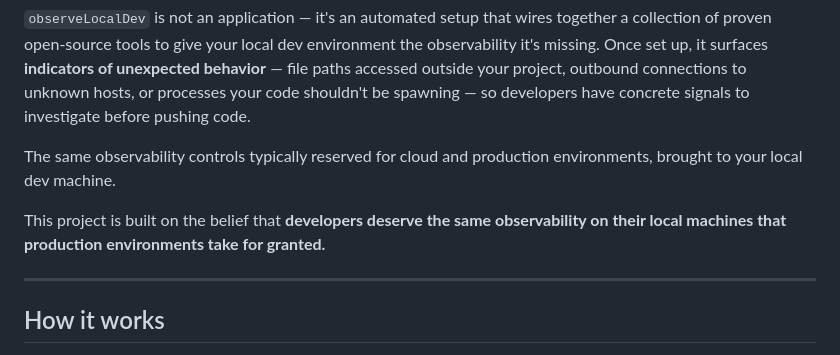
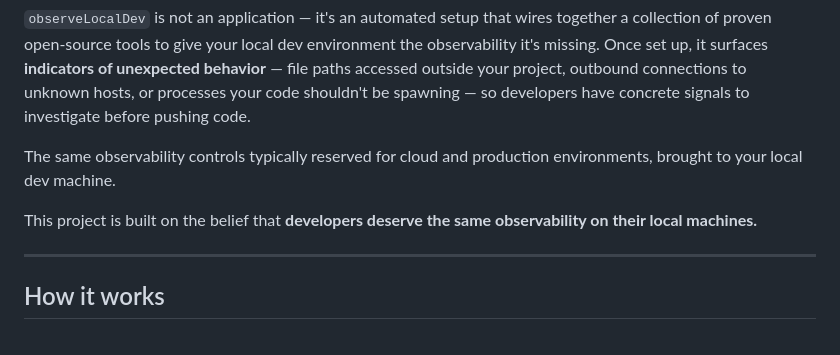
Before and after one commit to kennethatria/ObserveLocalDev, a Markdown page: README.md, the part around the change. GitHub-like rendering.

Commit message:
docs: correction to belieft statement

```diff
--- a/README.md
+++ b/README.md
@@ -14,7 +14,7 @@ Local dev is a blind spot. Without visibility into what your program actually do
 
 The same observability controls typically reserved for cloud and production environments, brought to your local dev machine.
 
-This project is built on the belief that **developers deserve the same observability on their local machines that production environments take for granted.**
+This project is built on the belief that **developers deserve the same observability on their local machines.**
 
 ---
 
```
